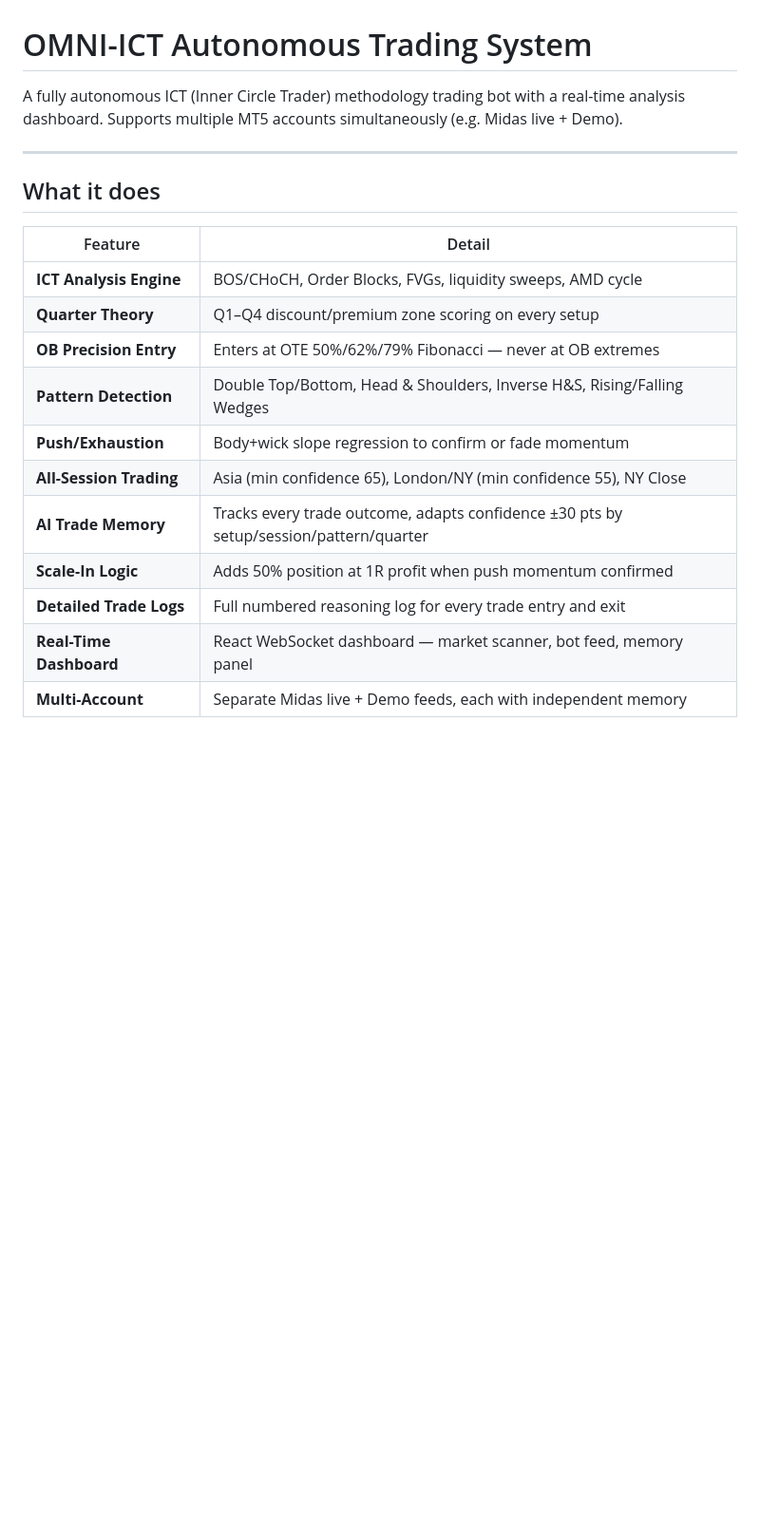
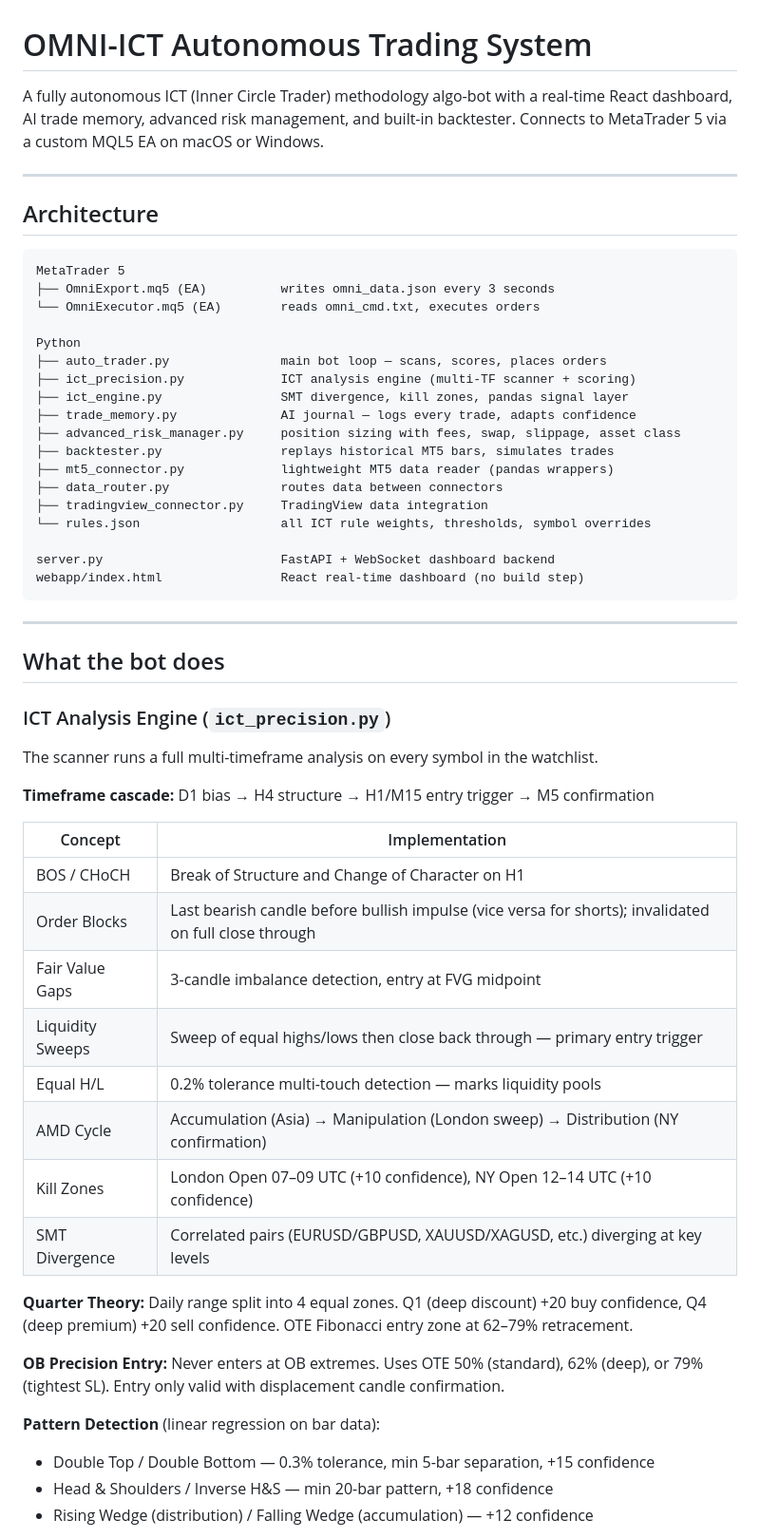
Before and after one commit to fitfriendchris/Omni-full-ALGO-Trading-Bot, a Markdown page: README.md, the part around one of its changes. Shown at 95% size. GitHub-like rendering; blank space fills up the shorter version.

````diff
--- a/README.md
+++ b/README.md
@@ -1,21 +1,59 @@
 # OMNI-ICT Autonomous Trading System
 
-A fully autonomous ICT (Inner Circle Trader) methodology trading bot with a real-time analysis dashboard. Supports multiple MT5 accounts simultaneously (e.g. Midas live + Demo).
+A fully autonomous ICT (Inner Circle Trader) methodology algo-bot with a real-time React dashboard, AI trade memory, advanced risk management, and built-in backtester. Connects to MetaTrader 5 via a custom MQL5 EA on macOS or Windows.
 
 ---
 
-## What it does
+## Architecture
 
-| Feature | Detail |
+```
+MetaTrader 5
+├── OmniExport.mq5 (EA)          writes omni_data.json every 3 seconds
+└── OmniExecutor.mq5 (EA)        reads omni_cmd.txt, executes orders
+
+Python
+├── auto_trader.py               main bot loop — scans, scores, places orders
+├── ict_precision.py             ICT analysis engine (multi-TF scanner + scoring)
+├── ict_engine.py                SMT divergence, kill zones, pandas signal layer
+├── trade_memory.py              AI journal — logs every trade, adapts confidence
+├── advanced_risk_manager.py     position sizing with fees, swap, slippage, asset class
+├── backtester.py                replays historical MT5 bars, simulates trades
+├── mt5_connector.py             lightweight MT5 data reader (pandas wrappers)
+├── data_router.py               routes data between connectors
+├── tradingview_connector.py     TradingView data integration
+└── rules.json                   all ICT rule weights, thresholds, symbol overrides
+
+server.py                        FastAPI + WebSocket dashboard backend
+webapp/index.html                React real-time dashboard (no build step)
+```
+
+---
+
+## What the bot does
+
+### ICT Analysis Engine (`ict_precision.py`)
+
+The scanner runs a full multi-timeframe analysis on every symbol in the watchlist.
+
+**Timeframe cascade:** D1 bias → H4 structure → H1/M15 entry trigger → M5 confirmation
+
+| Concept | Implementation |
 |---|---|
-| **ICT Analysis Engine** | BOS/CHoCH, Order Blocks, FVGs, liquidity sweeps, AMD cycle |
-| **Quarter Theory** | Q1–Q4 discount/premium zone scoring on every setup |
-| **OB Precision Entry** | Enters at OTE 50%/62%/79% Fibonacci — never at OB extremes |
-| **Pattern Detection** | Double Top/Bottom, Head & Shoulders, Inverse H&S, Rising/Falling Wedges |
-| **Push/Exhaustion** | Body+wick slope regression to confirm or fade momentum |
-| **All-Session Trading** | Asia (min confidence 65), London/NY (min confidence 55), NY Close |
-| **AI Trade Memory** | Tracks every trade outcome, adapts confidence ±30 pts by setup/session/pattern/quarter |
-| **Scale-In Logic** | Adds 50% position at 1R profit when push momentum confirmed |
-| **Detailed Trade Logs** | Full numbered reasoning log for every trade entry and exit |
-| **Real-Time Dashboard** | React WebSocket dashboard — market scanner, bot feed, memory panel |
-| **Multi-Account** | Separate Midas live + Demo feeds, each with independent memory |
+| BOS / CHoCH | Break of Structure and Change of Character on H1 |
+| Order Blocks | Last bearish candle before bullish impulse (vice versa for shorts); invalidated on full close through |
+| Fair Value Gaps | 3-candle imbalance detection, entry at FVG midpoint |
+| Liquidity Sweeps | Sweep of equal highs/lows then close back through — primary entry trigger |
+| Equal H/L | 0.2% tolerance multi-touch detection — marks liquidity pools |
+| AMD Cycle | Accumulation (Asia) → Manipulation (London sweep) → Distribution (NY confirmation) |
+| Kill Zones | London Open 07–09 UTC (+10 confidence), NY Open 12–14 UTC (+10 confidence) |
+| SMT Divergence | Correlated pairs (EURUSD/GBPUSD, XAUUSD/XAGUSD, etc.) diverging at key levels |
+
+**Quarter Theory:** Daily range split into 4 equal zones. Q1 (deep discount) +20 buy confidence, Q4 (deep premium) +20 sell confidence. OTE Fibonacci entry zone at 62–79% retracement.
+
+**OB Precision Entry:** Never enters at OB extremes. Uses OTE 50% (standard), 62% (deep), or 79% (tightest SL). Entry only valid with displacement candle confirmation.
+
+**Pattern Detection** (linear regression on bar data):
+- Double Top / Double Bottom — 0.3% tolerance, min 5-bar separation, +15 confidence
+- Head & Shoulders / Inverse H&S — min 20-bar pattern, +18 confidence
+- Rising Wedge (distribution) / Falling Wedge (accumulation) — +12 confidence
+
````
Also changed, not shown: other parts of README.md (+180 -75 lines).
